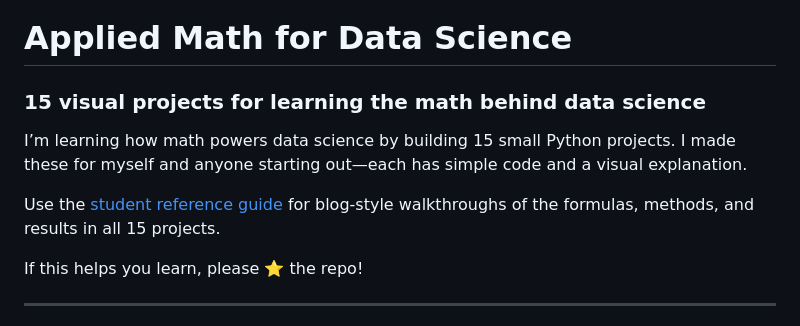
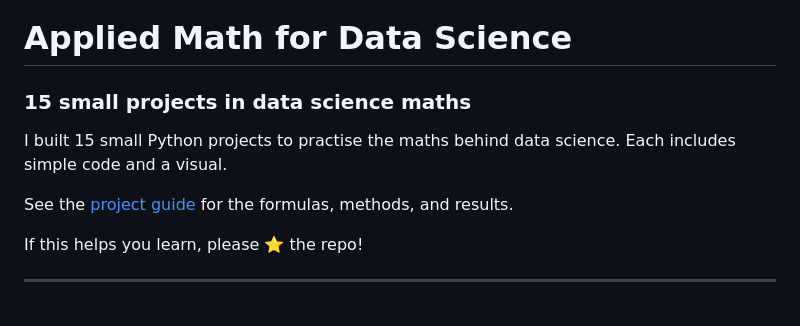
Before and after one commit to vidhyawalke/Applied-Math-for-Data-Science, a Markdown page: README.md, the part around the change. GitHub-like rendering.

Commit message:
Simplify project README introduction

```diff
--- a/README.md
+++ b/README.md
@@ -1,10 +1,10 @@
 # Applied Math for Data Science
 
-### 15 visual projects for learning the math behind data science
+### 15 small projects in data science maths
 
-I’m learning how math powers data science by building 15 small Python projects. I made these for myself and anyone starting out—each has simple code and a visual explanation.
+I built 15 small Python projects to practise the maths behind data science. Each includes simple code and a visual.
 
-Use the [student reference guide](https://vidhyawalke.github.io/Applied-Math-for-Data-Science/) for blog-style walkthroughs of the formulas, methods, and results in all 15 projects.
+See the [project guide](https://vidhyawalke.github.io/Applied-Math-for-Data-Science/) for the formulas, methods, and results.
 
 If this helps you learn, please ⭐ the repo!
 
```
